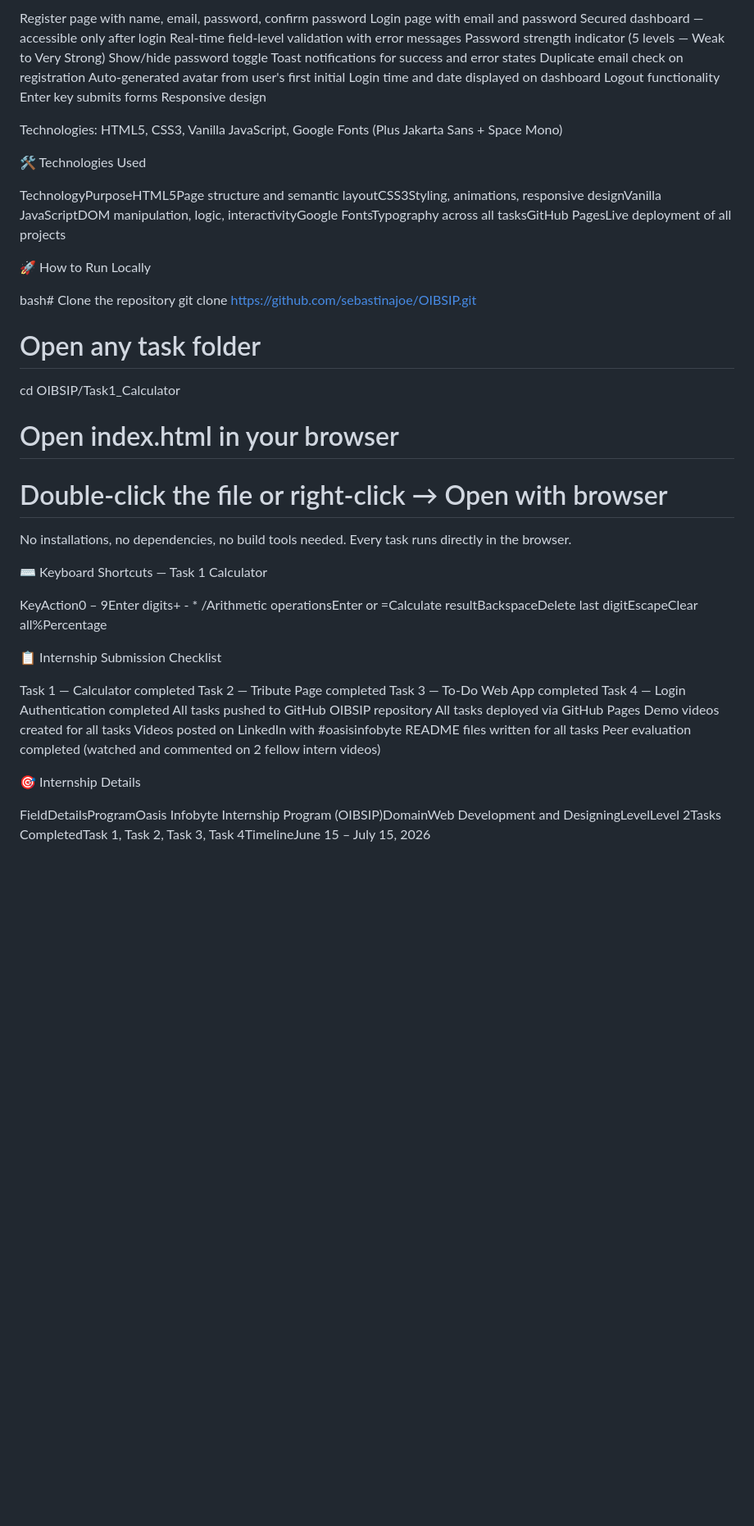
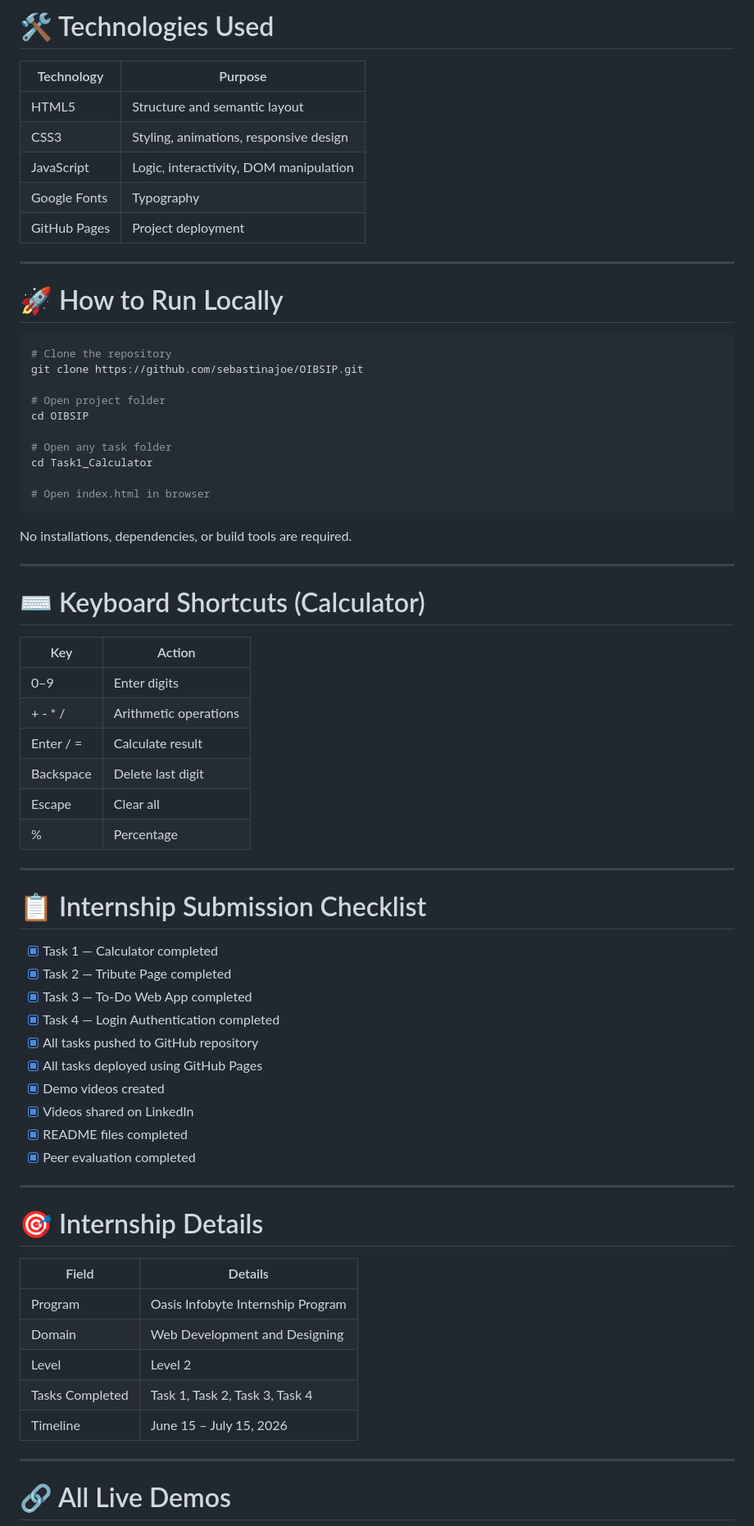
Before and after one commit to Sebastinajoe/OIBSIP, a Markdown page: README.md, the part around one of its changes. Shown at 82% size. Rendered like a GitHub page; blank space fills up the shorter version.

````diff
--- a/README.md
+++ b/README.md
@@ -123,63 +169,74 @@ Features:
 
-Register page with name, email, password, confirm password
-Login page with email and password
-Secured dashboard — accessible only after login
-Real-time field-level validation with error messages
-Password strength indicator (5 levels — Weak to Very Strong)
-Show/hide password toggle
-Toast notifications for success and error states
-Duplicate email check on registration
-Auto-generated avatar from user's first initial
-Login time and date displayed on dashboard
-Logout functionality
-Enter key submits forms
-Responsive design
+# 🛠️ Technologies Used
 
+| Technology   | Purpose                                |
+| ------------ | -------------------------------------- |
+| HTML5        | Structure and semantic layout          |
+| CSS3         | Styling, animations, responsive design |
+| JavaScript   | Logic, interactivity, DOM manipulation |
+| Google Fonts | Typography                             |
+| GitHub Pages | Project deployment                     |
 
-Technologies: HTML5, CSS3, Vanilla JavaScript, Google Fonts (Plus Jakarta Sans + Space Mono)
+---
 
+# 🚀 How to Run Locally
 
-🛠️ Technologies Used
-
-TechnologyPurposeHTML5Page structure and semantic layoutCSS3Styling, animations, responsive designVanilla JavaScriptDOM manipulation, logic, interactivityGoogle FontsTypography across all tasksGitHub PagesLive deployment of all projects
-
-
-🚀 How to Run Locally
-
-bash# Clone the repository
+```bash
+# Clone the repository
 git clone https://github.com/sebastinajoe/OIBSIP.git
 
+# Open project folder
+cd OIBSIP
+
 # Open any task folder
-cd OIBSIP/Task1_Calculator
+cd Task1_Calculator
 
-# Open index.html in your browser
-# Double-click the file or right-click → Open with browser
+# Open index.html in browser
+```
 
-No installations, no dependencies, no build tools needed. Every task runs directly in the browser.
+No installations, dependencies, or build tools are required.
 
+---
 
-⌨️ Keyboard Shortcuts — Task 1 Calculator
+# ⌨️ Keyboard Shortcuts (Calculator)
 
-KeyAction0 – 9Enter digits+ - * /Arithmetic operationsEnter or =Calculate resultBackspaceDelete last digitEscapeClear all%Percentage
+| Key       | Action                |
+| --------- | --------------------- |
+| 0–9       | Enter digits          |
+| + - * /   | Arithmetic operations |
+| Enter / = | Calculate result      |
+| Backspace | Delete last digit     |
+| Escape    | Clear all             |
+| %         | Percentage            |
 
+---
 
-📋 Internship Submission Checklist
+# 📋 Internship Submission Checklist
 
+* [x] Task 1 — Calculator completed
+* [x] Task 2 — Tribute Page completed
+* [x] Task 3 — To-Do Web App completed
+* [x] Task 4 — Login Authentication completed
+* [x] All tasks pushed to GitHub repository
+* [x] All tasks deployed using GitHub Pages
+* [x] Demo videos created
+* [x] Videos shared on LinkedIn
+* [x] README files completed
+* [x] Peer evaluation completed
 
- Task 1 — Calculator completed
- Task 2 — Tribute Page completed
- Task 3 — To-Do Web App completed
- Task 4 — Login Authentication completed
- All tasks pushed to GitHub OIBSIP repository
- All tasks deployed via GitHub Pages
- Demo videos created for all tasks
- Videos posted on LinkedIn with #oasisinfobyte
- README files written for all tasks
- Peer evaluation completed (watched and commented on 2 fellow intern videos)
+---
 
+# 🎯 Internship Details
 
+| Field           | Details                           |
+| --------------- | --------------------------------- |
+| Program         | Oasis Infobyte Internship Program |
+| Domain          | Web Development and Designing     |
+| Level           | Level 2                           |
+| Tasks Completed | Task 1, Task 2, Task 3, Task 4    |
+| Timeline        | June 15 – July 15, 2026           |
 
-🎯 Internship Details
+---
 
-FieldDetailsProgramOasis Infobyte Internship Program (OIBSIP)DomainWeb Development and DesigningLevelLevel 2Tasks CompletedTask 1, Task 2, Task 3, Task 4TimelineJune 15 – July 15, 2026
+# 🔗 All Live Demos
 
````
Also changed, not shown: other parts of README.md (+118 -73 lines).
